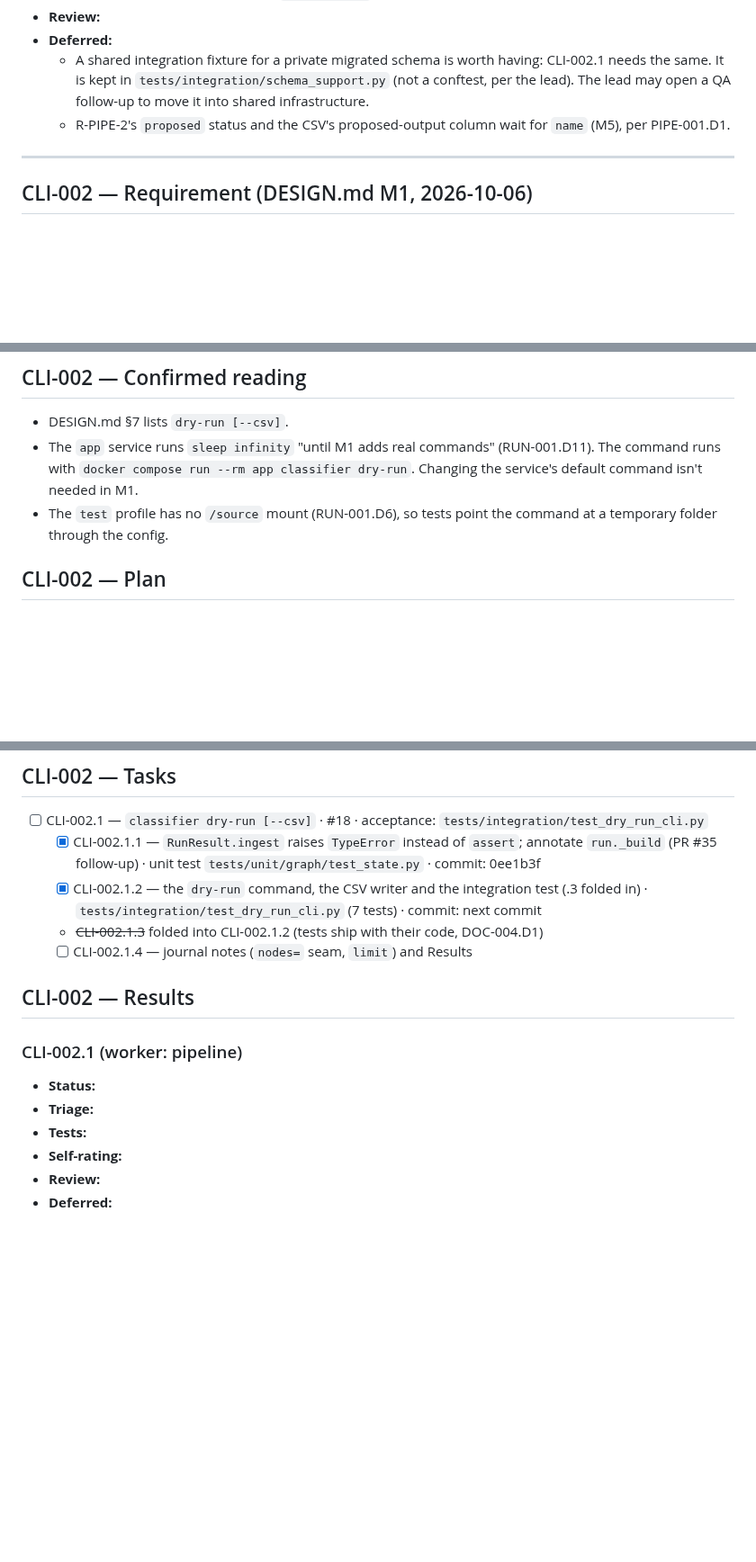
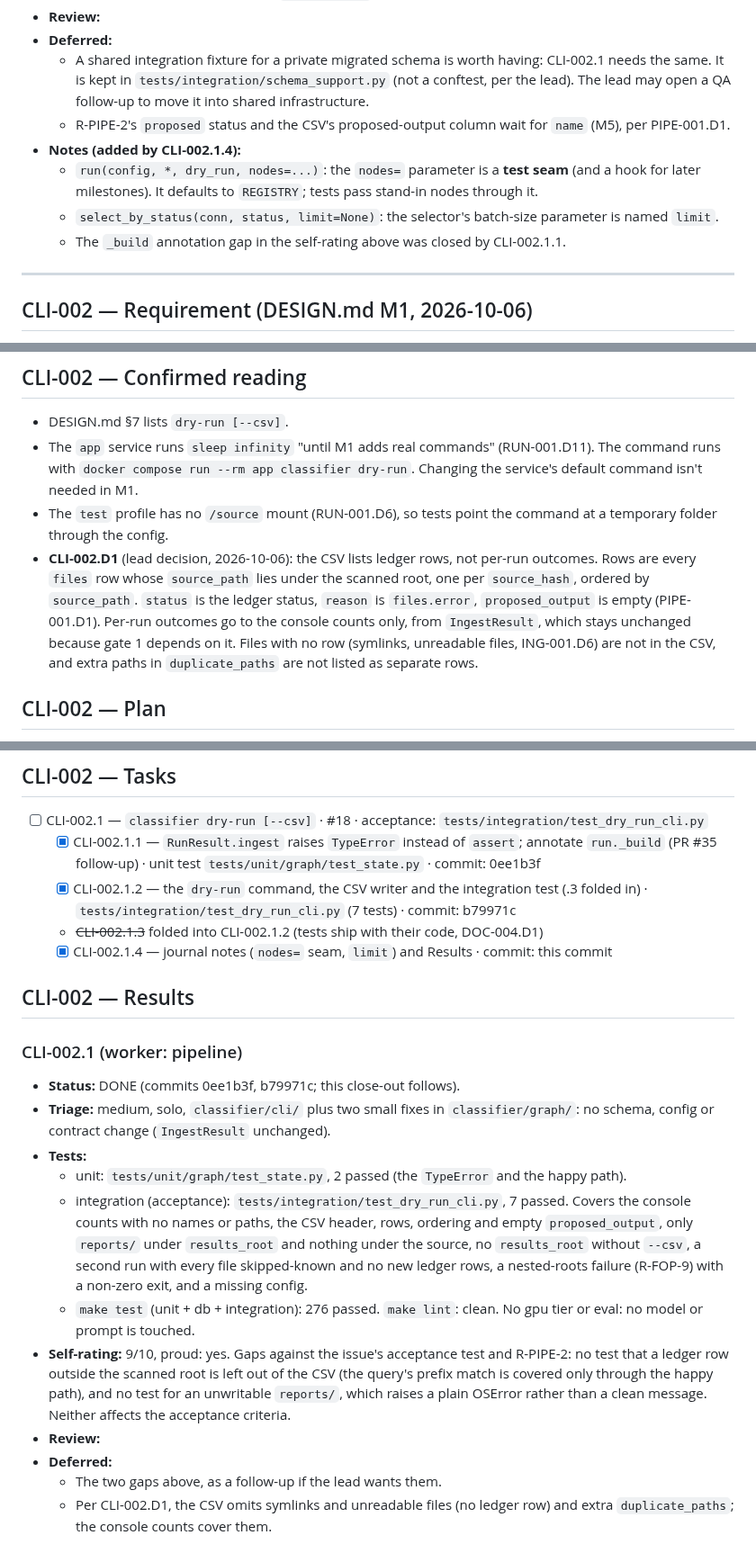
Before and after one commit to ComeGalletas/file-sorter, a Markdown page: docs/journals/pipeline_journal.md, 3 parts joined by grey strips. Shown at 90% size. Drawn GitHub-style; blank space fills up the shorter version.

Commit message:
CLI-002.1.4: Record CLI-002.D1, the PIPE-001 notes and the CLI-002.1 results
Notes run()'s nodes= test seam and the selector's limit parameter, adds
CLI-002.D1 to the confirmed reading, and fills the Results block (7 integration,
2 unit, 276 default-tier passed, self-rating 9/10).

Co-Authored-By: Claude Sonnet 5.5 <noreply@anthropic.com>

```diff
--- a/docs/journals/pipeline_journal.md
+++ b/docs/journals/pipeline_journal.md
@@ -65,6 +65,10 @@ references or host paths here. Use hashes.
 - **Deferred:**
   - A shared integration fixture for a private migrated schema is worth having: CLI-002.1 needs the same. It is kept in `tests/integration/schema_support.py` (not a conftest, per the lead). The lead may open a QA follow-up to move it into shared infrastructure.
   - R-PIPE-2's `proposed` status and the CSV's proposed-output column wait for `name` (M5), per PIPE-001.D1.
+- **Notes (added by CLI-002.1.4):**
+  - `run(config, *, dry_run, nodes=...)`: the `nodes=` parameter is a **test seam** (and a hook for later milestones). It defaults to `REGISTRY`; tests pass stand-in nodes through it.
+  - `select_by_status(conn, status, limit=None)`: the selector's batch-size parameter is named `limit`.
+  - The `_build` annotation gap in the self-rating above was closed by CLI-002.1.1.
 
 ---
 
@@ -86,6 +90,7 @@ references or host paths here. Use hashes.
 - DESIGN.md §7 lists `dry-run [--csv]`.
 - The `app` service runs `sleep infinity` "until M1 adds real commands" (RUN-001.D11). The command runs with `docker compose run --rm app classifier dry-run`. Changing the service's default command isn't needed in M1.
 - The `test` profile has no `/source` mount (RUN-001.D6), so tests point the command at a temporary folder through the config.
+- **CLI-002.D1** (lead decision, 2026-10-06): the CSV lists ledger rows, not per-run outcomes. Rows are every `files` row whose `source_path` lies under the scanned root, one per `source_hash`, ordered by `source_path`. `status` is the ledger status, `reason` is `files.error`, `proposed_output` is empty (PIPE-001.D1). Per-run outcomes go to the console counts only, from `IngestResult`, which stays unchanged because gate 1 depends on it. Files with no row (symlinks, unreadable files, ING-001.D6) are not in the CSV, and extra paths in `duplicate_paths` are not listed as separate rows.
 
 ## CLI-002 — Plan
 
@@ -96,17 +101,22 @@ references or host paths here. Use hashes.
 
 - [ ] CLI-002.1 — `classifier dry-run [--csv]` · #18 · acceptance: `tests/integration/test_dry_run_cli.py`
   - [x] CLI-002.1.1 — `RunResult.ingest` raises `TypeError` instead of `assert`; annotate `run._build` (PR #35 follow-up) · unit test `tests/unit/graph/test_state.py` · commit: 0ee1b3f
-  - [x] CLI-002.1.2 — the `dry-run` command, the CSV writer and the integration test (.3 folded in) · `tests/integration/test_dry_run_cli.py` (7 tests) · commit: next commit
+  - [x] CLI-002.1.2 — the `dry-run` command, the CSV writer and the integration test (.3 folded in) · `tests/integration/test_dry_run_cli.py` (7 tests) · commit: b79971c
   - ~~CLI-002.1.3~~ folded into CLI-002.1.2 (tests ship with their code, DOC-004.D1)
-  - [ ] CLI-002.1.4 — journal notes (`nodes=` seam, `limit`) and Results
+  - [x] CLI-002.1.4 — journal notes (`nodes=` seam, `limit`) and Results · commit: this commit
 
 ## CLI-002 — Results
 
 ### CLI-002.1 (worker: pipeline)
 
-- **Status:**
-- **Triage:**
+- **Status:** DONE (commits 0ee1b3f, b79971c; this close-out follows).
+- **Triage:** medium, solo, `classifier/cli/` plus two small fixes in `classifier/graph/`: no schema, config or contract change (`IngestResult` unchanged).
 - **Tests:**
-- **Self-rating:**
+  - unit: `tests/unit/graph/test_state.py`, 2 passed (the `TypeError` and the happy path).
+  - integration (acceptance): `tests/integration/test_dry_run_cli.py`, 7 passed. Covers the console counts with no names or paths, the CSV header, rows, ordering and empty `proposed_output`, only `reports/` under `results_root` and nothing under the source, no `results_root` without `--csv`, a second run with every file skipped-known and no new ledger rows, a nested-roots failure (R-FOP-9) with a non-zero exit, and a missing config.
+  - `make test` (unit + db + integration): 276 passed. `make lint`: clean. No gpu tier or eval: no model or prompt is touched.
+- **Self-rating:** 9/10, proud: yes. Gaps against the issue's acceptance test and R-PIPE-2: no test that a ledger row outside the scanned root is left out of the CSV (the query's prefix match is covered only through the happy path), and no test for an unwritable `reports/`, which raises a plain OSError rather than a clean message. Neither affects the acceptance criteria.
 - **Review:**
 - **Deferred:**
+  - The two gaps above, as a follow-up if the lead wants them.
+  - Per CLI-002.D1, the CSV omits symlinks and unreadable files (no ledger row) and extra `duplicate_paths`; the console counts cover them.
```
